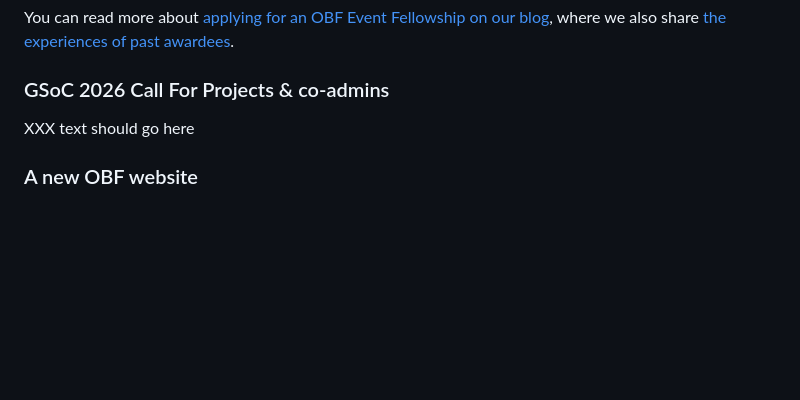
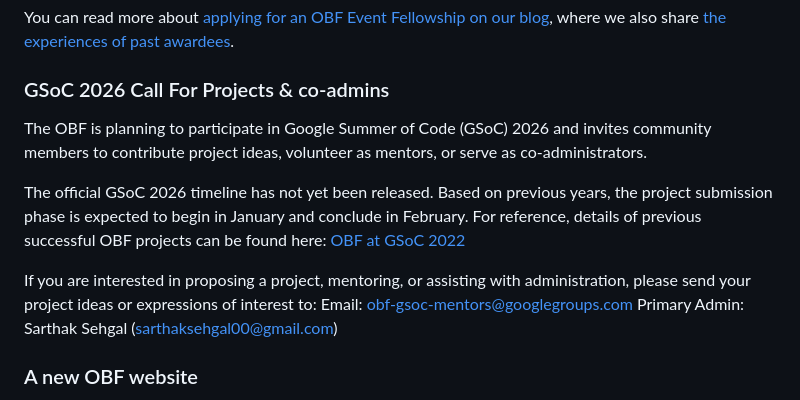
Before and after one commit to OBF/newsletter, a Markdown page: newsletters/2025-11.md, the part around the change. GitHub-like rendering; blank space fills up the shorter version.

Commit message:
Add GSoC 2026 Call For Projects
Added details about OBF's participation in GSoC 2026, including invitation for project ideas and mentoring.

```diff
--- a/newsletters/2025-11.md
+++ b/newsletters/2025-11.md
@@ -50,7 +50,13 @@ where we also share [the experiences of past awardees](https://www.open-bio.org/
 
 ### GSoC 2026 Call For Projects & co-admins
 
-XXX text should go here
+The OBF is planning to participate in Google Summer of Code (GSoC) 2026 and invites community members to contribute project ideas, volunteer as mentors, or serve as co-administrators.
+
+The official GSoC 2026 timeline has not yet been released. Based on previous years, the project submission phase is expected to begin in January and conclude in February. For reference, details of previous successful OBF projects can be found here: [OBF at GSoC 2022](https://summerofcode.withgoogle.com/programs/2022/organizations/)
+
+If you are interested in proposing a project, mentoring, or assisting with administration, please send your project ideas or expressions of interest to:
+Email: obf-gsoc-mentors@googlegroups.com
+Primary Admin: Sarthak Sehgal (sarthaksehgal00@gmail.com)
 
 ### A new OBF website
 
```
